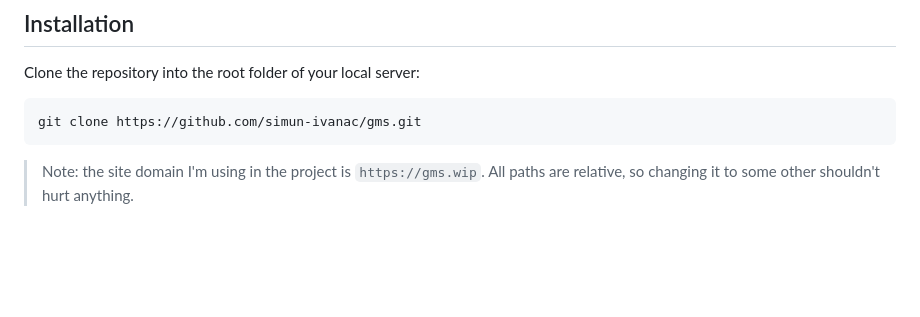
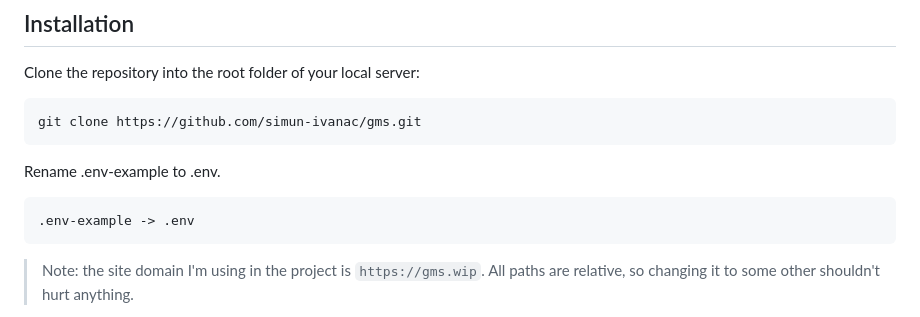
Before and after one commit to simun-ivanac/gms, a Markdown page: README.md, the part around the change. GitHub-like rendering; blank space fills up the shorter version.

````diff
--- a/README.md
+++ b/README.md
@@ -54,6 +54,12 @@ Clone the repository into the root folder of your local server:
 
 ```
 git clone https://github.com/simun-ivanac/gms.git
+```
+
+Rename .env-example to .env.
+
+```
+.env-example -> .env
 ```
 
 > Note: the site domain I'm using in the project is ```https://gms.wip```.
````
